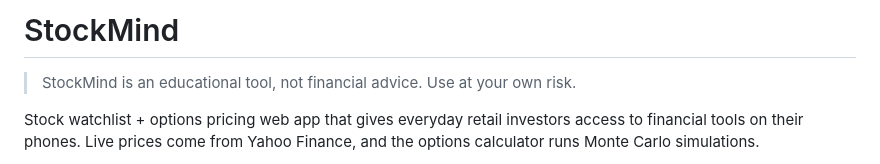
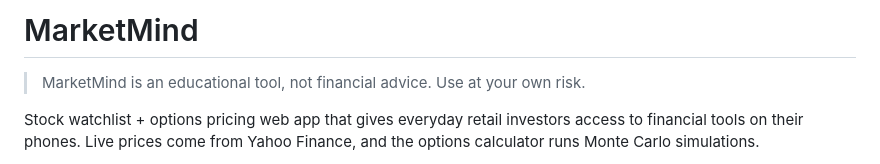
Before and after one commit to jojule21/StockMind, a Markdown page: README.md, the part around the change. GitHub-like rendering.

```diff
--- a/README.md
+++ b/README.md
@@ -1,6 +1,6 @@
-# StockMind
+# MarketMind
 
-> StockMind is an educational tool, not financial advice. Use at your own risk.
+> MarketMind is an educational tool, not financial advice. Use at your own risk.
 
 Stock watchlist + options pricing web app that gives everyday retail investors access to financial tools on their phones. Live prices come from Yahoo Finance, and the options calculator runs Monte Carlo simulations.
 
```
